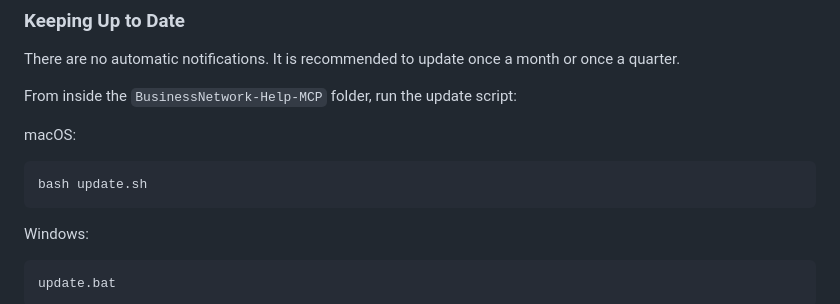
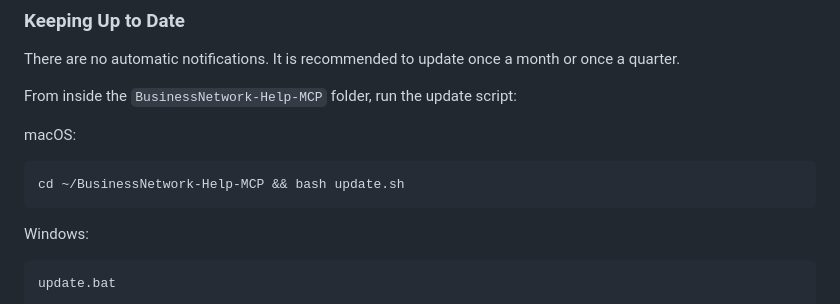
Before and after one commit to Ping0411/guideline-generator, a Markdown page: README.md, the part around the change. Rendered like a GitHub page.

Commit message:
Fix update command in MCP README: add cd prefix

````diff
--- a/README.md
+++ b/README.md
@@ -86,7 +86,7 @@ From inside the `BusinessNetwork-Help-MCP` folder, run the update script:
 
 macOS:
 ```bash
-bash update.sh
+cd ~/BusinessNetwork-Help-MCP && bash update.sh
 ```
 
 Windows:
````
